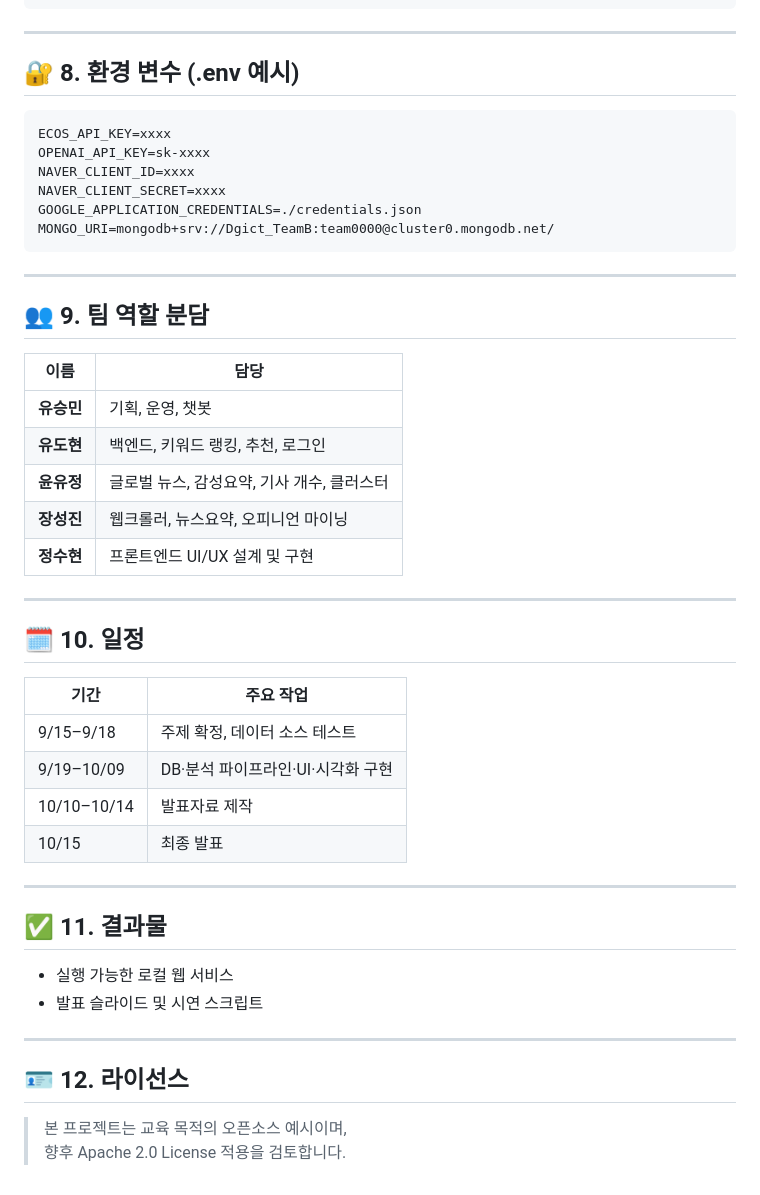
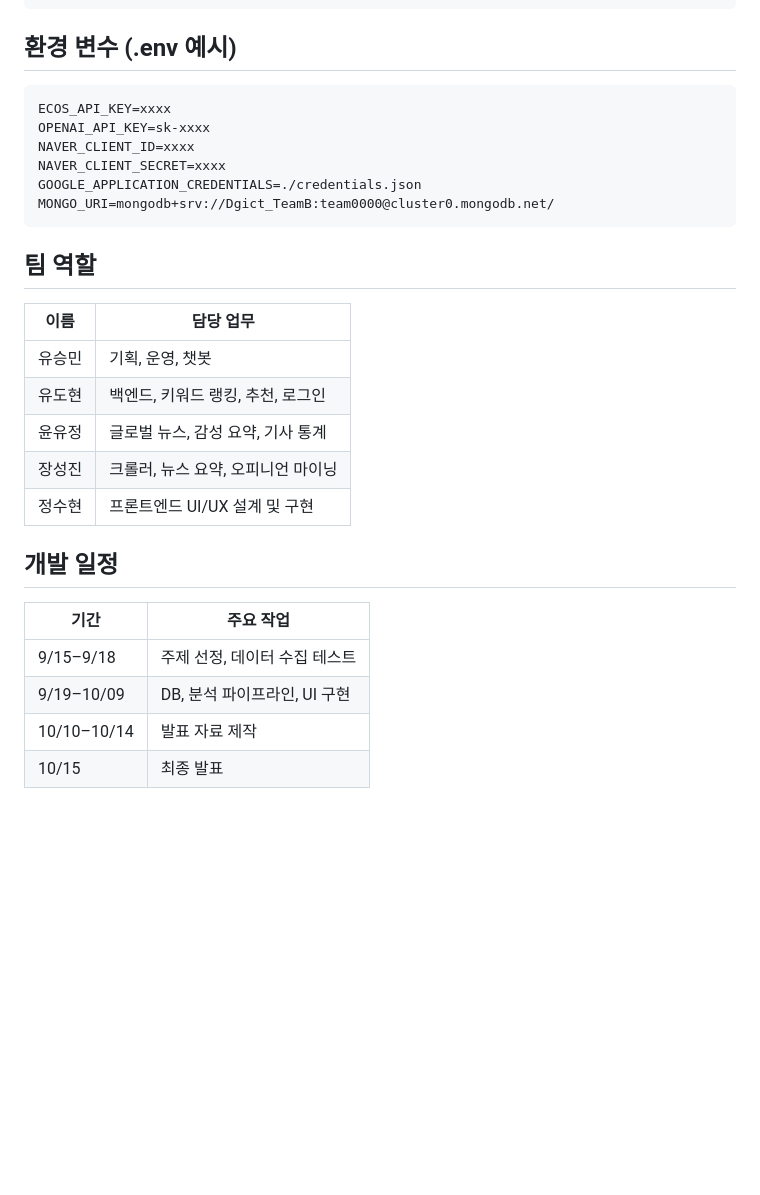
Before and after one commit to qwertupoiy/summarix, a Markdown page: README.md, the part around one of its changes. Rendered like a GitHub page; blank space fills up the shorter version.

````diff
--- a/README.md
+++ b/README.md
@@ -181,9 +175,7 @@ AI가 뉴스 요약·감성 분석·핫토픽 추출을 자동화하여
       └─ OpenAI Vector Store (docs 기반 RAG 검색)
 ```
 
----
-
-## 🔐 8. 환경 변수 (.env 예시)
+## 환경 변수 (.env 예시)
 ```env
 ECOS_API_KEY=xxxx
 OPENAI_API_KEY=sk-xxxx
@@ -193,35 +185,19 @@ GOOGLE_APPLICATION_CREDENTIALS=./credentials.json
 MONGO_URI=mongodb+srv://Dgict_TeamB:team0000@cluster0.mongodb.net/
 ```
 
----
+## 팀 역할
+| 이름  | 담당 업무                |
+| --- | -------------------- |
+| 유승민 | 기획, 운영, 챗봇           |
+| 유도현 | 백엔드, 키워드 랭킹, 추천, 로그인 |
+| 윤유정 | 글로벌 뉴스, 감성 요약, 기사 통계 |
+| 장성진 | 크롤러, 뉴스 요약, 오피니언 마이닝 |
+| 정수현 | 프론트엔드 UI/UX 설계 및 구현  |
 
-## 👥 9. 팀 역할 분담
-| 이름 | 담당 |
-|------|------|
-| **유승민** | 기획, 운영, 챗봇 |
-| **유도현** | 백엔드, 키워드 랭킹, 추천, 로그인 |
-| **윤유정** | 글로벌 뉴스, 감성요약, 기사 개수, 클러스터 |
-| **장성진** | 웹크롤러, 뉴스요약, 오피니언 마이닝 |
-| **정수현** | 프론트엔드 UI/UX 설계 및 구현 |
-
----
-
-## 🗓️ 10. 일정
-| 기간 | 주요 작업 |
-|------|------------|
-| 9/15–9/18 | 주제 확정, 데이터 소스 테스트 |
-| 9/19–10/09 | DB·분석 파이프라인·UI·시각화 구현 |
-| 10/10–10/14 | 발표자료 제작 |
-| 10/15 | 최종 발표 |
-
----
-
-## ✅ 11. 결과물
-- 실행 가능한 로컬 웹 서비스
-- 발표 슬라이드 및 시연 스크립트
-
----
-
-## 🪪 12. 라이선스
-> 본 프로젝트는 교육 목적의 오픈소스 예시이며,
-> 향후 Apache 2.0 License 적용을 검토합니다.
+## 개발 일정
+| 기간          | 주요 작업               |
+| ----------- | ------------------- |
+| 9/15–9/18   | 주제 선정, 데이터 수집 테스트   |
+| 9/19–10/09  | DB, 분석 파이프라인, UI 구현 |
+| 10/10–10/14 | 발표 자료 제작            |
+| 10/15       | 최종 발표               |
````
Also changed, not shown: other parts of README.md (+71 -77 lines).
